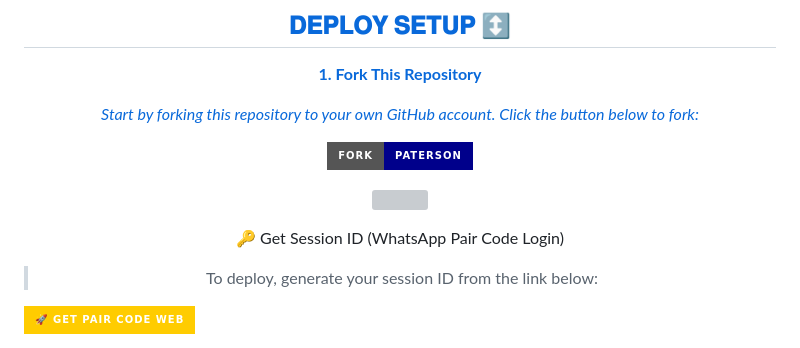
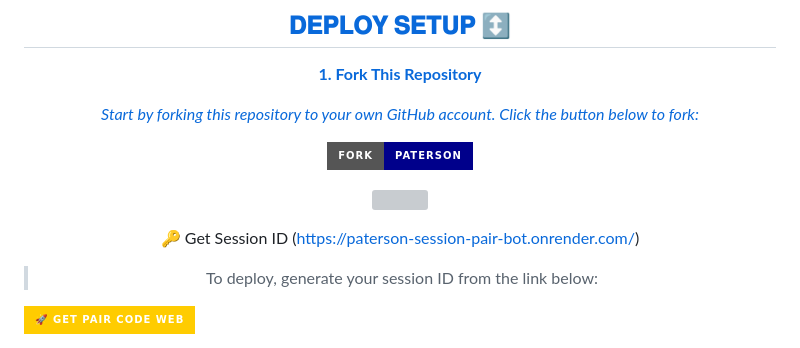
Before and after one commit to PATERSON-MD/kervens-pair, a Markdown page: README.md, the part around one of its changes. GitHub-like rendering; badges without logos; grey boxes are pictures that could not be loaded.

```diff
--- a/README.md
+++ b/README.md
@@ -153,7 +153,7 @@ public class PatersonMD extends JFrame {
 
 <a><img src='https://i.imgur.com/LyHic3i.gif'/>
 
-🔑 Get Session ID (WhatsApp Pair Code Login)
+🔑 Get Session ID (https://paterson-session-pair-bot.onrender.com/)
 
 > To deploy, generate your session ID from the link below:
 <p align="left">
```
Also changed, not shown: other parts of README.md (+1 -1 lines).
